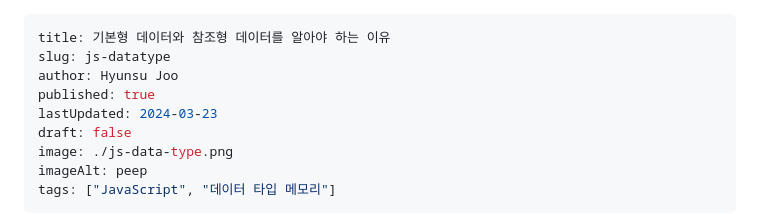
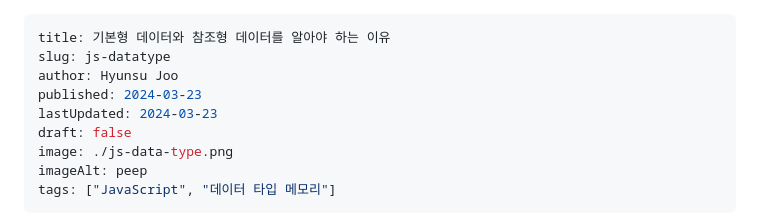
Before and after one commit to sooster910/gatsby-starter-sue, a Markdown page: posts/js-datatype/js-datatype.md, the part around the change. Rendered like a GitHub page.

Commit message:
fix:wrong data type

```diff
--- a/posts/js-datatype/js-datatype.md
+++ b/posts/js-datatype/js-datatype.md
@@ -2,7 +2,7 @@
 title: 기본형 데이터와 참조형 데이터를 알아야 하는 이유
 slug: js-datatype
 author: Hyunsu Joo
-published: true
+published: 2024-03-23
 lastUpdated: 2024-03-23
 draft: false
 image: ./js-data-type.png
```
